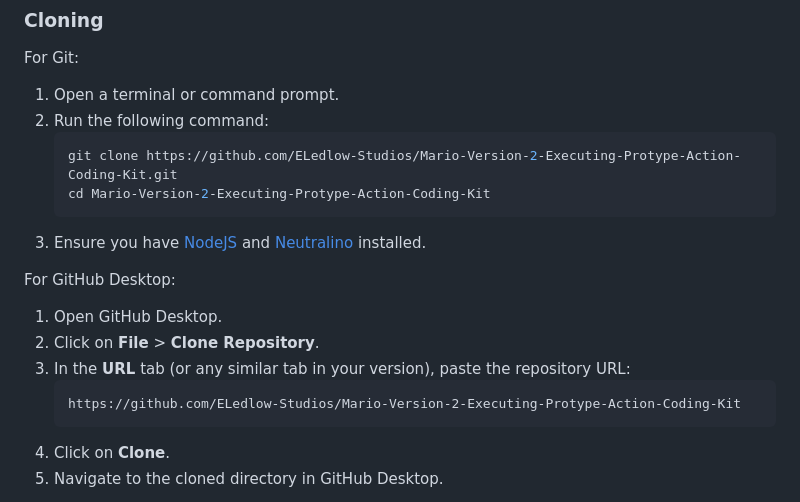
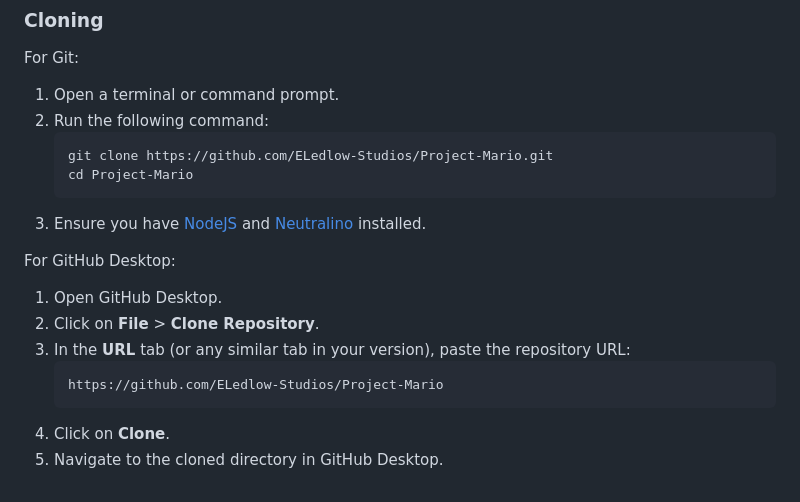
Before and after one commit to ProjectCrackers/Project-Mario, a Markdown page: README.md, the part around the change. Drawn GitHub-style.

````diff
--- a/README.md
+++ b/README.md
@@ -10,8 +10,8 @@ For Git:
 1. Open a terminal or command prompt.
 2. Run the following command:
     ```bash
-    git clone https://github.com/ELedlow-Studios/Mario-Version-2-Executing-Protype-Action-Coding-Kit.git
-    cd Mario-Version-2-Executing-Protype-Action-Coding-Kit
+    git clone https://github.com/ELedlow-Studios/Project-Mario.git
+    cd Project-Mario
     ```
 3. Ensure you have [NodeJS](https://nodejs.org/) and [Neutralino](https://neutralino.js.org/) installed.
 
@@ -20,7 +20,7 @@ For GitHub Desktop:
 2. Click on **File** > **Clone Repository**.
 3. In the **URL** tab (or any similar tab in your version), paste the repository URL:
     ```
-    https://github.com/ELedlow-Studios/Mario-Version-2-Executing-Protype-Action-Coding-Kit
+    https://github.com/ELedlow-Studios/Project-Mario
     ```
 4. Click on **Clone**.
 5. Navigate to the cloned directory in GitHub Desktop.
````
